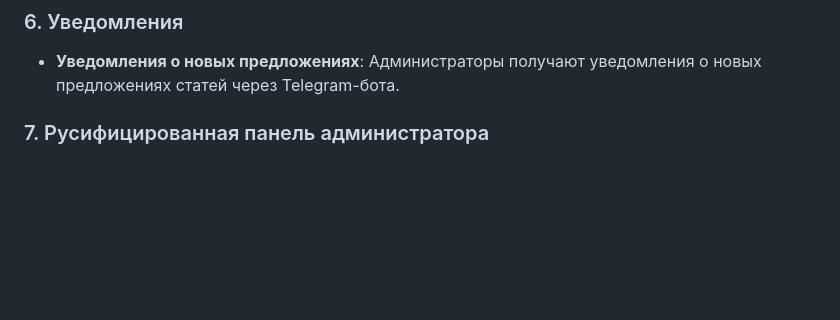
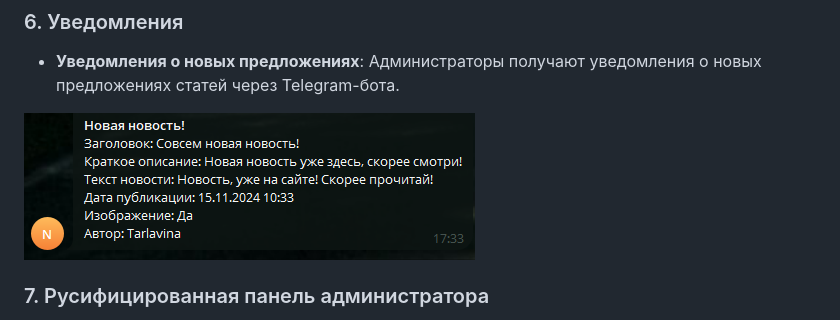
Before and after one commit to TarlavinaMaria/NewsBlogOfficialApp, a Markdown page: README.md, the part around the change. Rendered like a GitHub page; pictures changed too: TelegramBot.png (added); blank space fills up the shorter version.

```diff
--- a/README.md
+++ b/README.md
@@ -56,6 +56,8 @@ https://24newsblog.ru
 ### 6. Уведомления
 - **Уведомления о новых предложениях**: Администраторы получают уведомления о новых предложениях статей через Telegram-бота.
 
+![Локальное изображение](TelegramBot.png)
+
 ### 7. Русифицированная панель администратора
 - **Руссификация**: Панель администратора полностью русифицирована для удобства использования.
 
```
Also changed, not shown: 1 other file.
